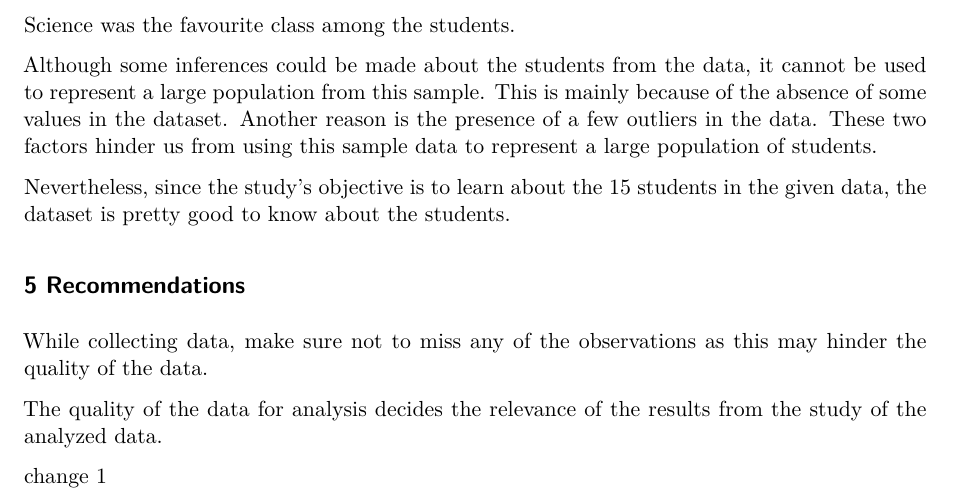
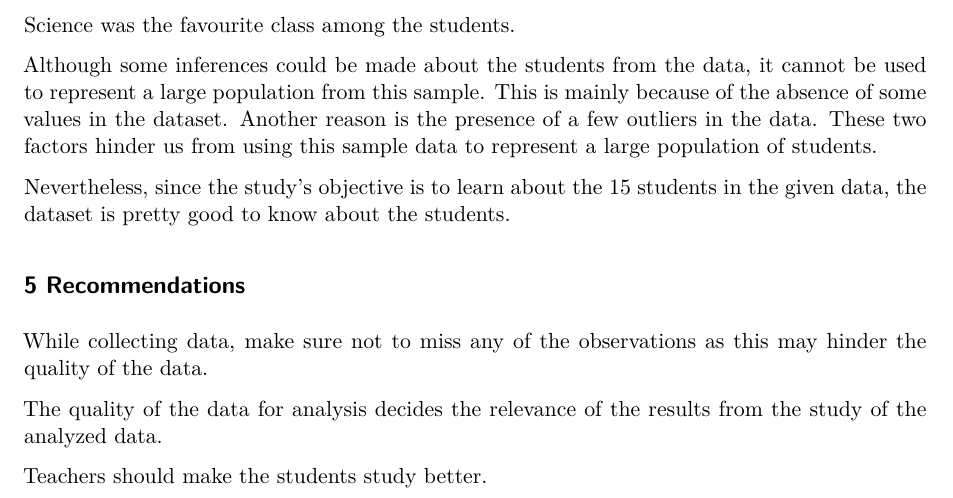
Before and after one commit to shivagpro/DS-Case-Study-1, a Quarto document (Case Study 1 - Students data by Teachers.qmd): part of page 14 of 14, cut so that both start at the same text. Rendered offline with R 4.5, knitr and Pandoc in place of Quarto, then LaTeX, with nearby package versions.

Commit message:
Added recommendation 2

```diff
--- a/Case Study 1 - Students data by Teachers.qmd
+++ b/Case Study 1 - Students data by Teachers.qmd
@@ -241,4 +241,4 @@ While collecting data, make sure not to miss any of the observations as this may
 
 The quality of the data for analysis decides the relevance of the results from the study of the analyzed data.
 
-change 1
+Teachers should make the students study better.
```
